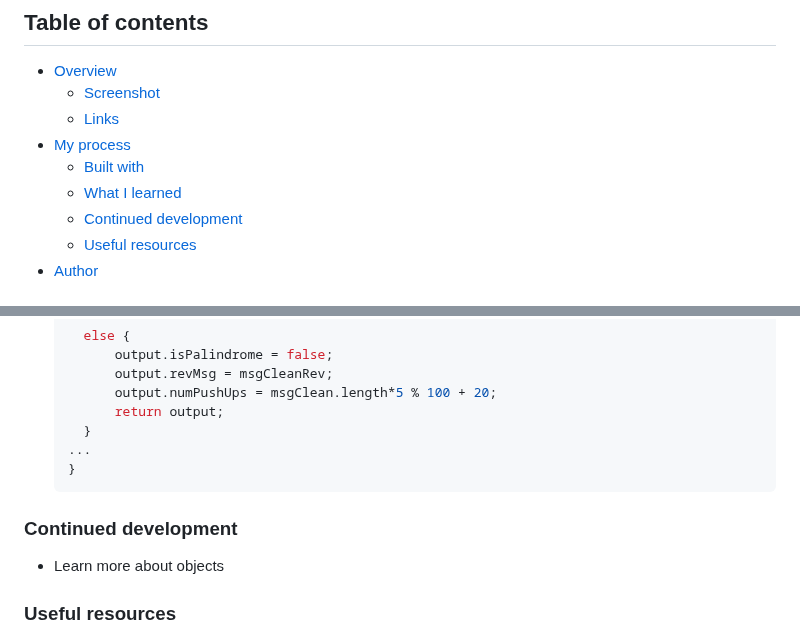
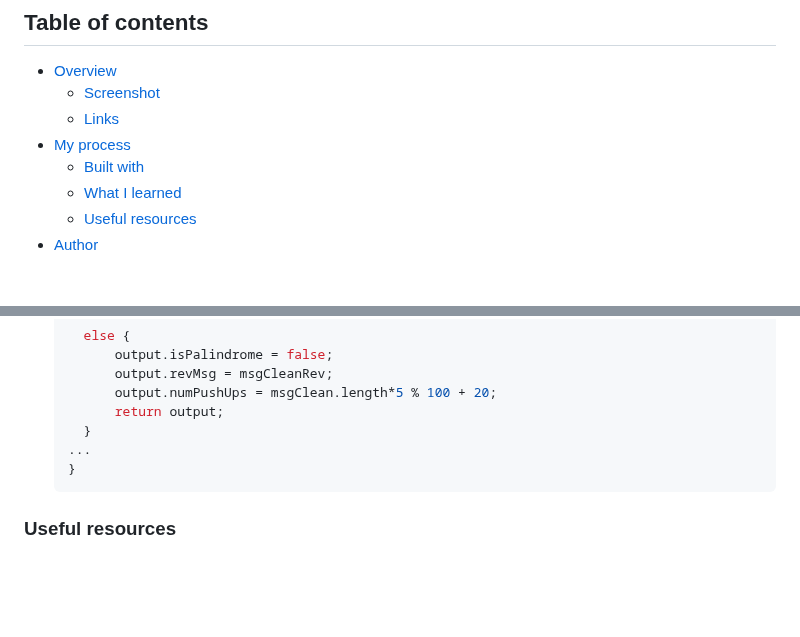
Before and after one commit to rebcop/MyGym, a Markdown page: README.md, 2 parts joined by grey strips. Rendered like a GitHub page; blank space fills up the shorter version.

````diff
--- a/README.md
+++ b/README.md
@@ -10,7 +11,6 @@ Welcome to My Gym! If you don't have a palindrome, you better be ready for some
 - [My process](#my-process)
   - [Built with](#built-with)
   - [What I learned](#what-i-learned)
-  - [Continued development](#continued-development)
   - [Useful resources](#useful-resources)
 - [Author](#author)
 
@@ -118,10 +118,6 @@ Mobile Web App Screenshot:
       }
       ```
 
-### Continued development
-
-- Learn more about objects
-
 ### Useful resources
 
 - [W3 Schools](https://www.w3schools.com/js/js_regexp.asp)
````
Also changed, not shown: other parts of README.md (+1 -0 lines).
